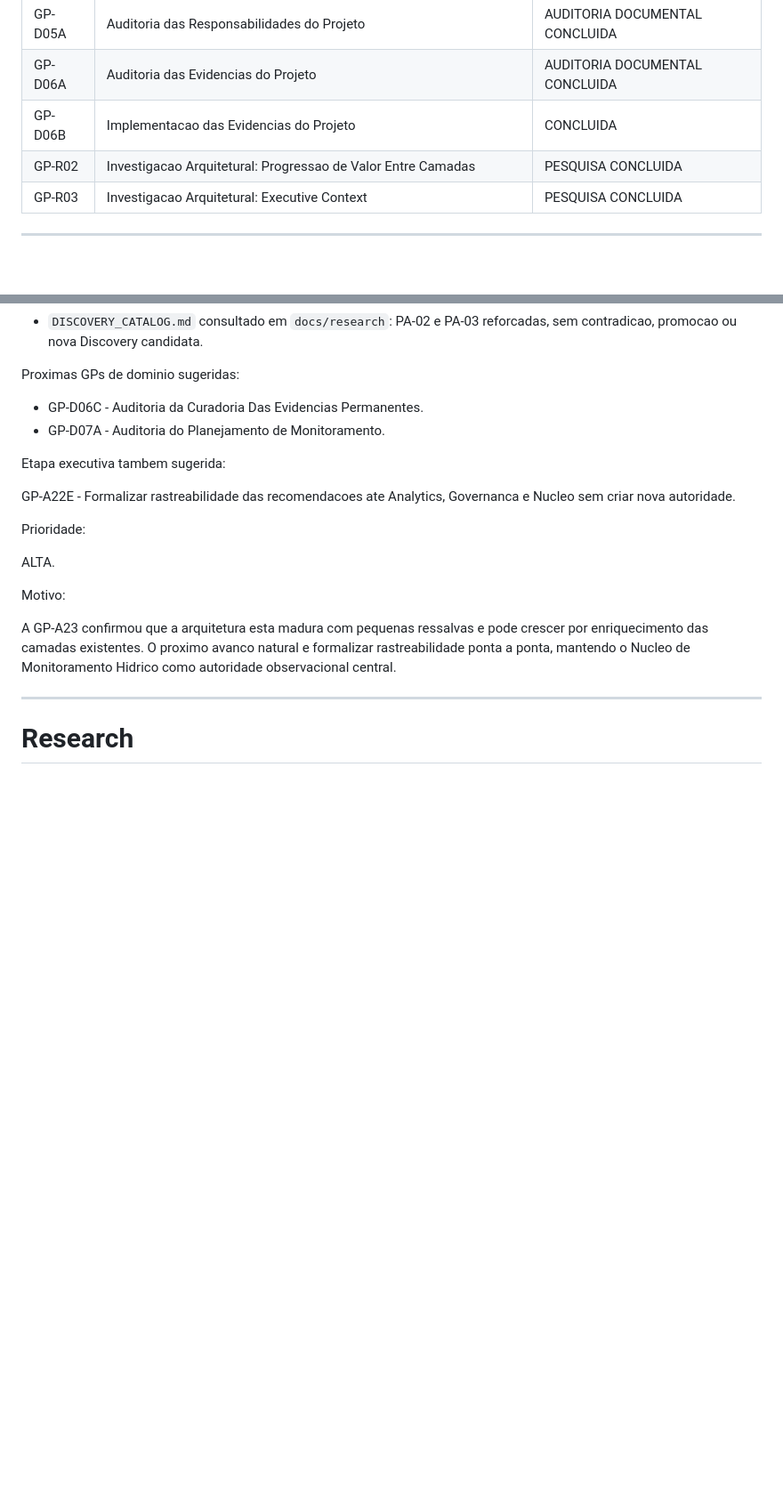
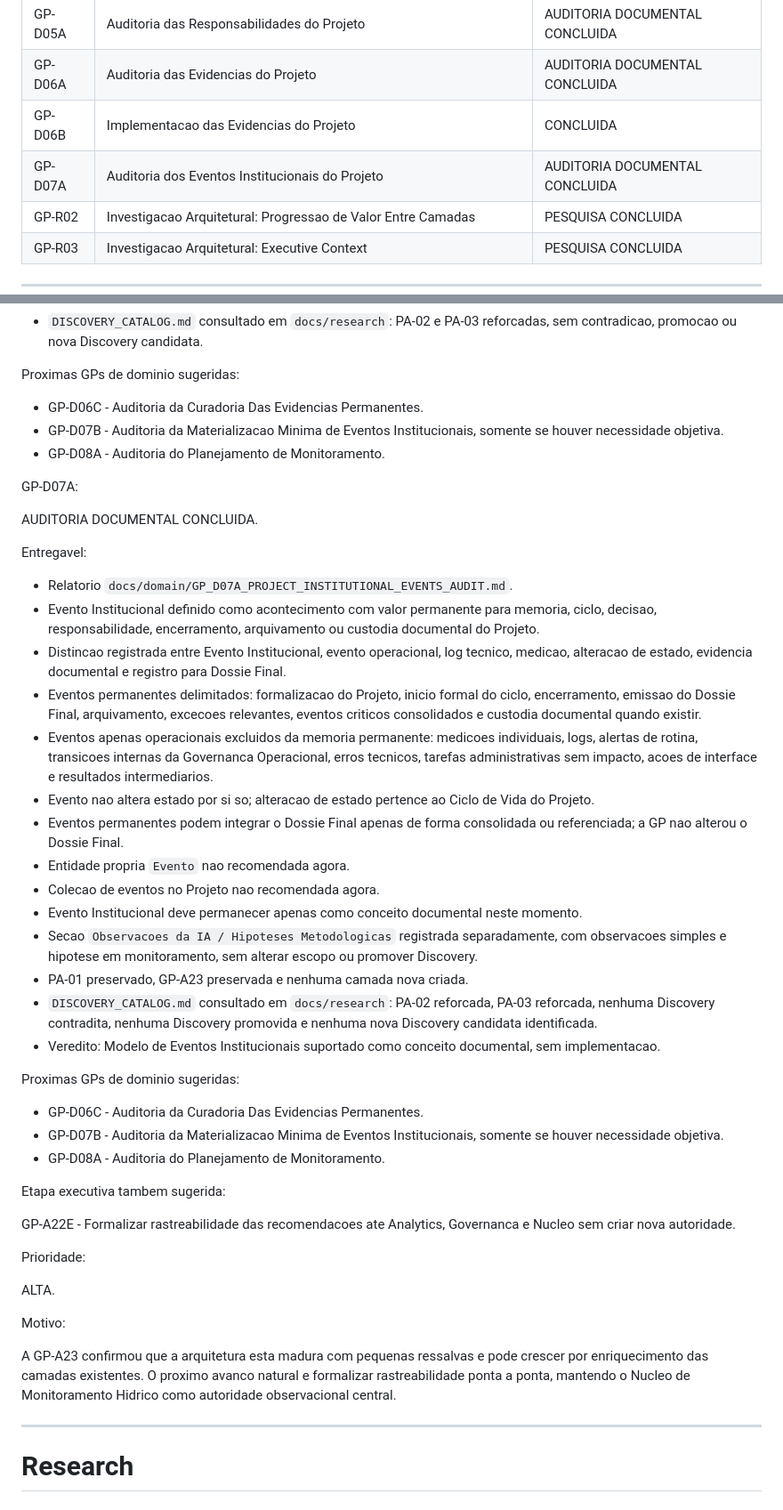
Before and after one commit to hendersonmauriciobatista-png/PROTEUS, a Markdown page: docs/roadmap/ROADMAP.md, 2 parts joined by grey strips. Shown at 89% size. Drawn GitHub-style; blank space fills up the shorter version.

Commit message:
docs: audit project institutional events

```diff
--- a/docs/roadmap/ROADMAP.md
+++ b/docs/roadmap/ROADMAP.md
@@ -119,6 +119,7 @@ Observação
 | GP-D05A | Auditoria das Responsabilidades do Projeto | AUDITORIA DOCUMENTAL CONCLUIDA |
 | GP-D06A | Auditoria das Evidencias do Projeto | AUDITORIA DOCUMENTAL CONCLUIDA |
 | GP-D06B | Implementacao das Evidencias do Projeto | CONCLUIDA |
+| GP-D07A | Auditoria dos Eventos Institucionais do Projeto | AUDITORIA DOCUMENTAL CONCLUIDA |
 | GP-R02 | Investigacao Arquitetural: Progressao de Valor Entre Camadas | PESQUISA CONCLUIDA |
 | GP-R03 | Investigacao Arquitetural: Executive Context | PESQUISA CONCLUIDA |
 
@@ -645,7 +646,35 @@ Entregavel:
 Proximas GPs de dominio sugeridas:
 
 * GP-D06C - Auditoria da Curadoria Das Evidencias Permanentes.
-* GP-D07A - Auditoria do Planejamento de Monitoramento.
+* GP-D07B - Auditoria da Materializacao Minima de Eventos Institucionais, somente se houver necessidade objetiva.
+* GP-D08A - Auditoria do Planejamento de Monitoramento.
+
+GP-D07A:
+
+AUDITORIA DOCUMENTAL CONCLUIDA.
+
+Entregavel:
+
+* Relatorio `docs/domain/GP_D07A_PROJECT_INSTITUTIONAL_EVENTS_AUDIT.md`.
+* Evento Institucional definido como acontecimento com valor permanente para memoria, ciclo, decisao, responsabilidade, encerramento, arquivamento ou custodia documental do Projeto.
+* Distincao registrada entre Evento Institucional, evento operacional, log tecnico, medicao, alteracao de estado, evidencia documental e registro para Dossie Final.
+* Eventos permanentes delimitados: formalizacao do Projeto, inicio formal do ciclo, encerramento, emissao do Dossie Final, arquivamento, excecoes relevantes, eventos criticos consolidados e custodia documental quando existir.
+* Eventos apenas operacionais excluidos da memoria permanente: medicoes individuais, logs, alertas de rotina, transicoes internas da Governanca Operacional, erros tecnicos, tarefas administrativas sem impacto, acoes de interface e resultados intermediarios.
+* Evento nao altera estado por si so; alteracao de estado pertence ao Ciclo de Vida do Projeto.
+* Eventos permanentes podem integrar o Dossie Final apenas de forma consolidada ou referenciada; a GP nao alterou o Dossie Final.
+* Entidade propria `Evento` nao recomendada agora.
+* Colecao de eventos no Projeto nao recomendada agora.
+* Evento Institucional deve permanecer apenas como conceito documental neste momento.
+* Secao `Observacoes da IA / Hipoteses Metodologicas` registrada separadamente, com observacoes simples e hipotese em monitoramento, sem alterar escopo ou promover Discovery.
+* PA-01 preservado, GP-A23 preservada e nenhuma camada nova criada.
+* `DISCOVERY_CATALOG.md` consultado em `docs/research`: PA-02 reforcada, PA-03 reforcada, nenhuma Discovery contradita, nenhuma Discovery promovida e nenhuma nova Discovery candidata identificada.
+* Veredito: Modelo de Eventos Institucionais suportado como conceito documental, sem implementacao.
+
+Proximas GPs de dominio sugeridas:
+
+* GP-D06C - Auditoria da Curadoria Das Evidencias Permanentes.
+* GP-D07B - Auditoria da Materializacao Minima de Eventos Institucionais, somente se houver necessidade objetiva.
+* GP-D08A - Auditoria do Planejamento de Monitoramento.
 
 Etapa executiva tambem sugerida:
 
```
Also changed, not shown: docs/domain/GP_D07A_PROJECT_INSTITUTIONAL_EVENTS_AUDIT.md (added, +327 -0 lines), docs/history/HISTORY.md (+57 -0 lines).
